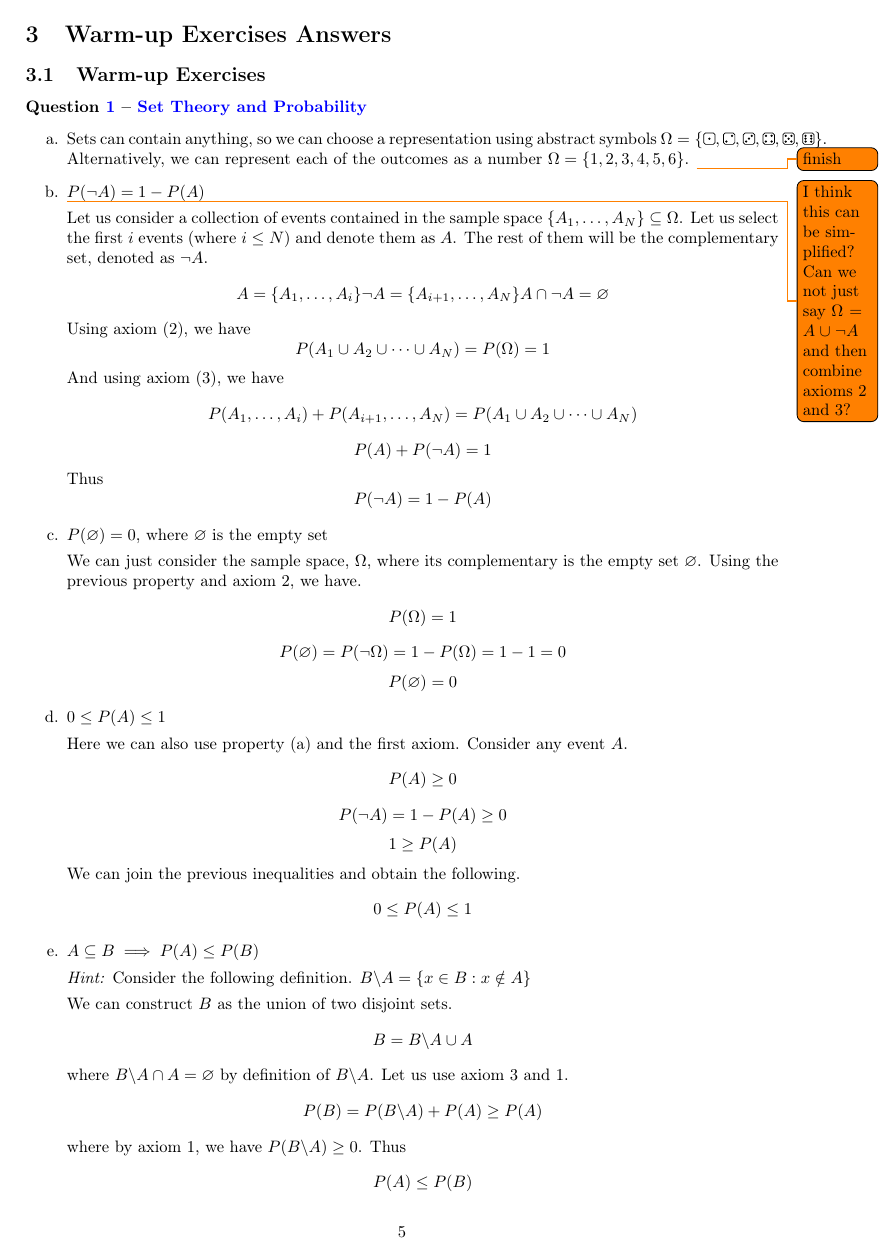
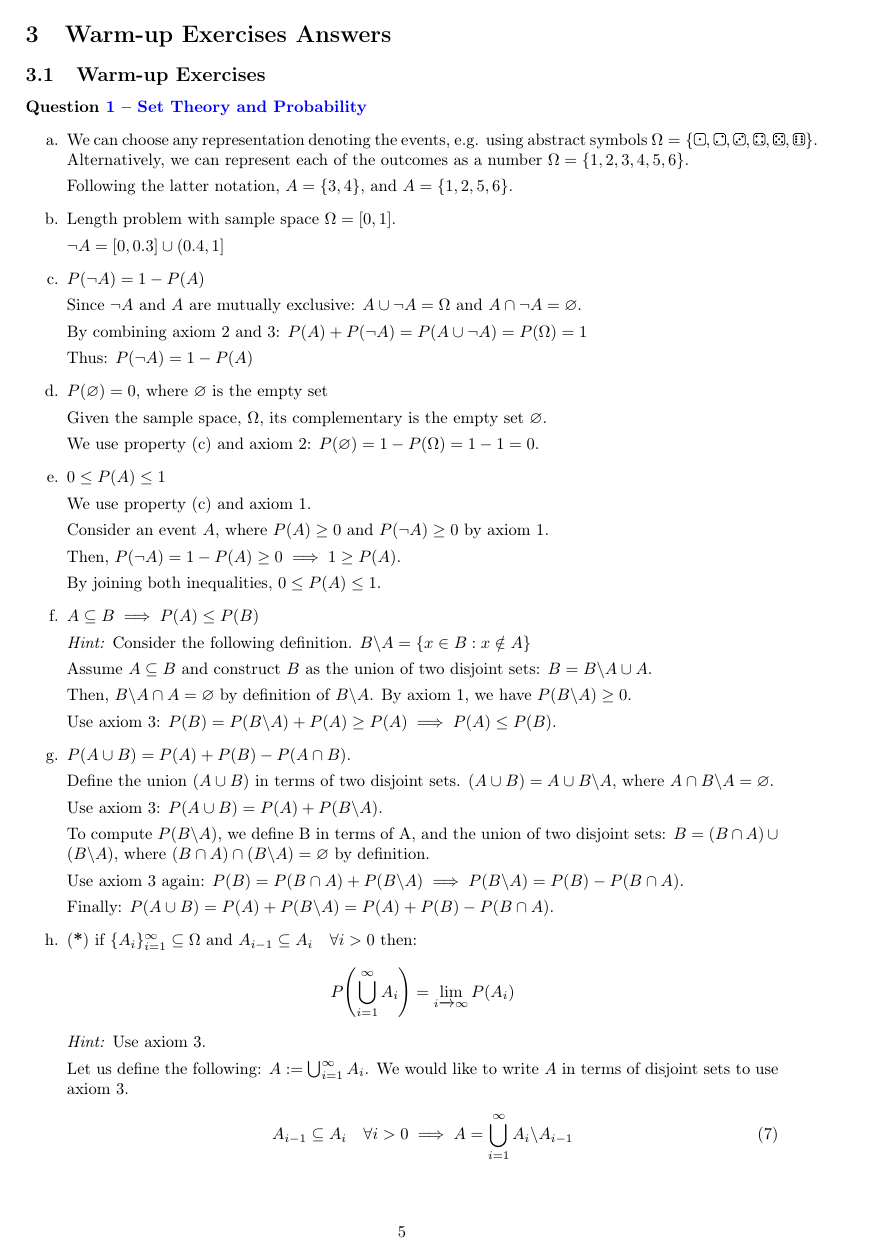
Before and after one commit to markvdw/mml-autumn-2022, a LaTeX problem sheet (exercises/exercises.tex, which reads exercises/warm-up-answers.tex): page 5 of 7. Compiled offline with pdfLaTeX.

Commit message:
q1 answers updated (#3)

```diff
--- a/exercises/warm-up-answers.tex
+++ b/exercises/warm-up-answers.tex
@@ -2,73 +2,43 @@
 \subsection{Warm-up Exercises}
 \paragraph{\questionref{q:setsprob}}
 \begin{enumerate}[label=\alph*.]
-    \item Sets can contain anything, so we can choose a representation using abstract symbols $\Omega=\{ \epsdice{1}, \epsdice{2}, \epsdice{3}, \epsdice{4}, \epsdice{5}, \epsdice{6} \}$. Alternatively, we can represent each of the outcomes as a number $\Omega = \{1, 2, 3, 4, 5, 6\}$. \todo{finish}
+    \item We can choose any representation denoting the events, e.g. using abstract symbols $\Omega=\{ \epsdice{1}, \epsdice{2}, \epsdice{3}, \epsdice{4}, \epsdice{5}, \epsdice{6} \}$. Alternatively, we can represent each of the outcomes as a number $\Omega = \{1, 2, 3, 4, 5, 6\}$.
+
+    Following the latter notation, $A=\{3, 4\}$, and $A=\{1, 2, 5, 6\}$.
+
+
+
+	\item Length problem with sample space $\Omega=[0,1]$.
+
+	$\neg A = [0, 0.3] \cup (0.4,1]$
+
     \item $P(\neg  A) = 1 - P(A)$
 
-\todo{I think this can be simplified? Can we not just say $\Omega = A \cup \neg A$ and then combine axioms 2 and 3?}Let us consider a collection of events contained in the sample space $\{A_1, \dots, A_{N}\} \subseteq \Omega$. Let us select the first $i$ events (where $i\leq N$) and denote them as $A$. The rest of them will be the complementary set, denoted as $\neg A$.
-\[
-A = \{A_1, \dots, A_i\}\\
-\neg A = \{A_{i+1}, \dots, A_N\}\\
-A\cap \neg A = \varnothing
-\]
-Using axiom (2), we have
-\[
-P(A_1\cup A_2 \cup \dots \cup A_N) = P(\Omega) = 1
-\]
-And using axiom (3), we have
-\[
-P(A_1, \dots, A_i) + P(A_{i+1}, \dots, A_N) = P(A_1\cup A_2 \cup \dots \cup A_N)
-\]
-\[
-P(A) + P(\neg A) = 1
-\]
-Thus
-\[
-P(\neg A) = 1 - P(A)
-\]
+    Since $\neg A$ and $A$ are mutually exclusive: $A \cup \neg A = \Omega$ and $A \cap \neg A = \varnothing$.
+
+By combining axiom 2 and 3: $P(A) + P(\neg A) = P(A \cup \neg A) = P(\Omega) = 1$
+
+Thus: $P(\neg A) = 1 - P(A)$
+
     \item $P(\varnothing) = 0$, where $\varnothing$ is the empty set
 
-We can just consider the sample space, $\Omega$, where its complementary is the empty set $\varnothing$. Using the previous property and axiom 2, we have.
-\[
-P(\Omega) = 1
-\]
-\[
- P(\varnothing)  = P(\neg \Omega) = 1 - P(\Omega) = 1 - 1 = 0
-\]
-\[
- P(\varnothing) = 0
-\]
+Given the sample space, $\Omega$, its complementary is the empty set $\varnothing$.
+
+We use property (c) and axiom 2: $ P(\varnothing) = 1 - P(\Omega) = 1 - 1 = 0$.
+
     \item $0 \leq P(A) \leq 1$
 
-Here we can also use property (a) and the first axiom. Consider any event $A$.
-\[
-P(A) \geq 0
-\]
-\[
-P(\neg A) = 1 - P(A) \geq 0
-\]
-\[
-1 \geq P(A)
-\]
-We can join the previous inequalities and obtain the following.
-\[
-0 \leq P(A) \leq 1
-\]
+We use property (c) and axiom 1.
+
+Consider an event $A$, where $P(A) \geq 0$ and $P(\neg A) \geq 0$ by axiom 1.
+
+Then, $P(\neg A) = 1 - P(A) \geq 0 \implies 1 \geq P(A)$.
+
+By joining both inequalities, $0 \leq P(A) \leq 1$.
+
     \item $A \subseteq B \implies P(A) \leq P(B)$
 
     \textit{Hint:} Consider the following definition. $B\backslash  A = \{x\in B: x\notin A\}$
 
-We can construct $B$ as the union of two disjoint sets.
-\[
-B = B\backslash A \cup A
-\]
-where $B\backslash A \cap A = \varnothing$ by definition of $B\backslash A$. Let us use axiom 3 and 1.
-\[
-P(B) = P(B\backslash A) + P(A) \geq P(A)
-\]
-where by axiom 1, we have $P(B\backslash A) \geq 0$. Thus
-\[
-P(A) \leq P(B)
-\]
-    \item $P(A\cup B) = P(A) + P(B) - P(A\cap B)$
+Assume $A \subseteq B$ and construct $B$ as the union of two disjoint sets: $B = B\backslash A \cup A$.
 
@@ -85 +45,16 @@ To calculate $P(B\backslash A)$, let us define B in terms of A, and the union of
-B = (B \cap A) \cup (B\backslash A)
+Then, $B\backslash A \cap A = \varnothing$ by definition of $B\backslash A$. By axiom 1, we have $P(B\backslash A) \geq 0$.
+
+Use axiom 3: $P(B) = P(B\backslash A) + P(A) \geq P(A) \implies P(A) \leq P(B)$.
+
+
+    \item $P(A\cup B) = P(A) + P(B) - P(A\cap B)$.
+
+Define the union $(A\cup B)$ in terms of two disjoint sets. $(A \cup B) = A \cup B\backslash A$, where $A \cap B\backslash A = \varnothing$.
+
+Use axiom 3: $P(A \cup B) = P(A) + P(B\backslash A)$.
+
+To compute $P(B\backslash A)$, we define B in terms of A, and the union of two disjoint sets: $B = (B \cap A) \cup (B\backslash A)$, where $(B \cap A) \cap (B\backslash A) = \varnothing$ by definition.
+
+Use axiom 3 again: $P(B) = P(B \cap A) + P(B\backslash A) \implies P(B\backslash A) = P(B) - P(B \cap A)$.
+
+Finally: $P(A \cup B) = P(A) + P(B\backslash A) = P(A) + P(B) - P(B \cap A)$.
@@ -101,3 +65,5 @@ P\left(\bigcup_{i=1}^{\infty} A_{i}\right) = \lim_{i\xrightarrow{}\infty} P(A_i)
 \]
 \textit{Hint:} Use axiom 3.
 
+Let us define the following: $A := \bigcup_{i=1}^{\infty} A_{i}$. We would like to write $A$ in terms of disjoint sets to use axiom 3.
+\begin{align}\label{eq:sets:disjoint-sets}
@@ -110 +70,7 @@ We would like to write $A$ in terms of disjoint sets so as to use axiom 3.
 A_{i-1} \subseteq A_i \quad \forall i > 0 \implies A = \bigcup_{i=1}^{\infty} A_{i}\backslash A_{i-1}
+\end{align}
+where the expression holds if we have $A_{0} = \varnothing$. We regard \ref{eq:sets:disjoint-sets} as starting with $A_1$ and adding the new information from $A_2, A_3,\dots$ (e.g $A_2 \backslash A_1, A_3 \backslash A_2, \dots$).
+\begin{align}\label{eq:sets:axiom3-on-set}
+P(A) = P\left(\bigcup_{i=1}^{\infty} A_{i}\backslash A_{i-1}\right) = \sum_{i=1}^\infty P(A_{i}\backslash A_{i-1})&&\text{(by axiom 3)}\\
+P(A) = \sum_{i=1}^\infty P(A_{i}\backslash A_{i-1}) = \lim_{n\xrightarrow{}\infty} \sum_{i=1}^n P(A_{i}\backslash A_{i-1}) &&\text{(the infinite summation is a limit)}
+\end{align}
```
Also changed, not shown: exercises/warm-up-answers.tex (59 more changed lines).
